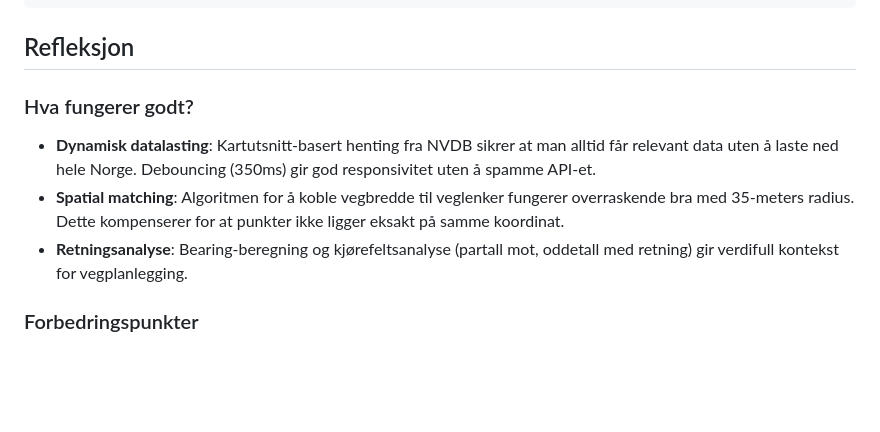
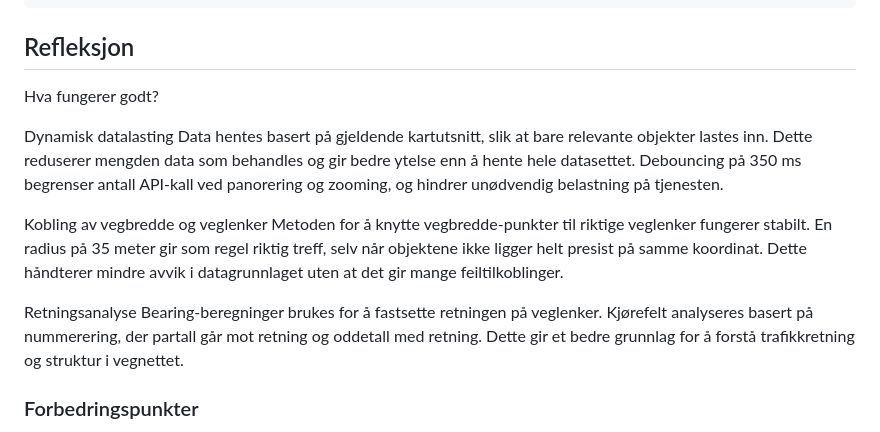
Before and after one commit to haakonhalvors1/Oppgave-1-Webutvikling-GIS-Kartografi, a Markdown page: README.md, the part around the change. GitHub-like rendering; blank space fills up the shorter version.

Commit message:
Revise reflection section in README for clarity
Updated the reflection section to improve clarity and detail on what works well in the project, including dynamic data loading, spatial matching, and direction analysis.

```diff
--- a/README.md
+++ b/README.md
@@ -202,10 +202,16 @@ Oppgave-1-Webutvikling-GIS-Kartografi/
 
 ## Refleksjon
 
-### Hva fungerer godt?
-- **Dynamisk datalasting**: Kartutsnitt-basert henting fra NVDB sikrer at man alltid får relevant data uten å laste ned hele Norge. Debouncing (350ms) gir god responsivitet uten å spamme API-et.
-- **Spatial matching**: Algoritmen for å koble vegbredde til veglenker fungerer overraskende bra med 35-meters radius. Dette kompenserer for at punkter ikke ligger eksakt på samme koordinat.
-- **Retningsanalyse**: Bearing-beregning og kjørefeltsanalyse (partall mot, oddetall med retning) gir verdifull kontekst for vegplanlegging.
+Hva fungerer godt?
+
+Dynamisk datalasting
+Data hentes basert på gjeldende kartutsnitt, slik at bare relevante objekter lastes inn. Dette reduserer mengden data som behandles og gir bedre ytelse enn å hente hele datasettet. Debouncing på 350 ms begrenser antall API-kall ved panorering og zooming, og hindrer unødvendig belastning på tjenesten.
+
+Kobling av vegbredde og veglenker
+Metoden for å knytte vegbredde-punkter til riktige veglenker fungerer stabilt. En radius på 35 meter gir som regel riktig treff, selv når objektene ikke ligger helt presist på samme koordinat. Dette håndterer mindre avvik i datagrunnlaget uten at det gir mange feiltilkoblinger.
+
+Retningsanalyse
+Bearing-beregninger brukes for å fastsette retningen på veglenker. Kjørefelt analyseres basert på nummerering, der partall går mot retning og oddetall med retning. Dette gir et bedre grunnlag for å forstå trafikkretning og struktur i vegnettet.
 
 ### Forbedringspunkter
 1. **Ytelse ved store datasett**: Ved zoom-nivå 10-12 i tettbygde områder kan 300 features være for mye. Skulle implementert clustering eller tile-basert vektordata (PMTiles/MVT).
```
